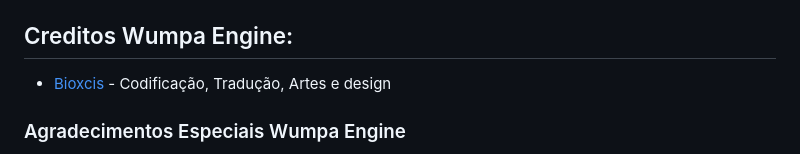
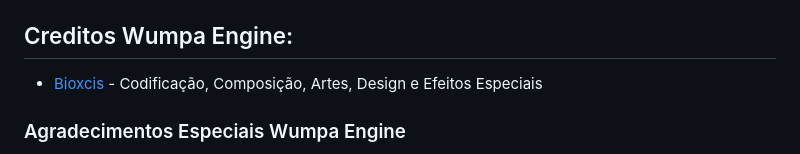
Before and after one commit to Bioxcis/The-Wumpa-Engine, a Markdown page: README.md, the part around the change. GitHub-like rendering.

```diff
--- a/README.md
+++ b/README.md
@@ -30,7 +30,7 @@ To Compile, use this on a Command prompt/PowerShell:
 8. Install polymod: `haxelib install polymod`
 
 ## Creditos Wumpa Engine:
-* [Bioxcis](https://github.com/Bioxcis) - Codificação, Tradução, Artes e design
+* [Bioxcis](https://github.com/Bioxcis) - Codificação, Composição, Artes, Design e Efeitos Especiais
 
 ### Agradecimentos Especiais Wumpa Engine
 * [Airumu](https://x.com/airumuu?s=20) - Crash Bandicoot modder, instrumentos originais (musicas) de Crash Bandicoot - PlayStation One Series
```
